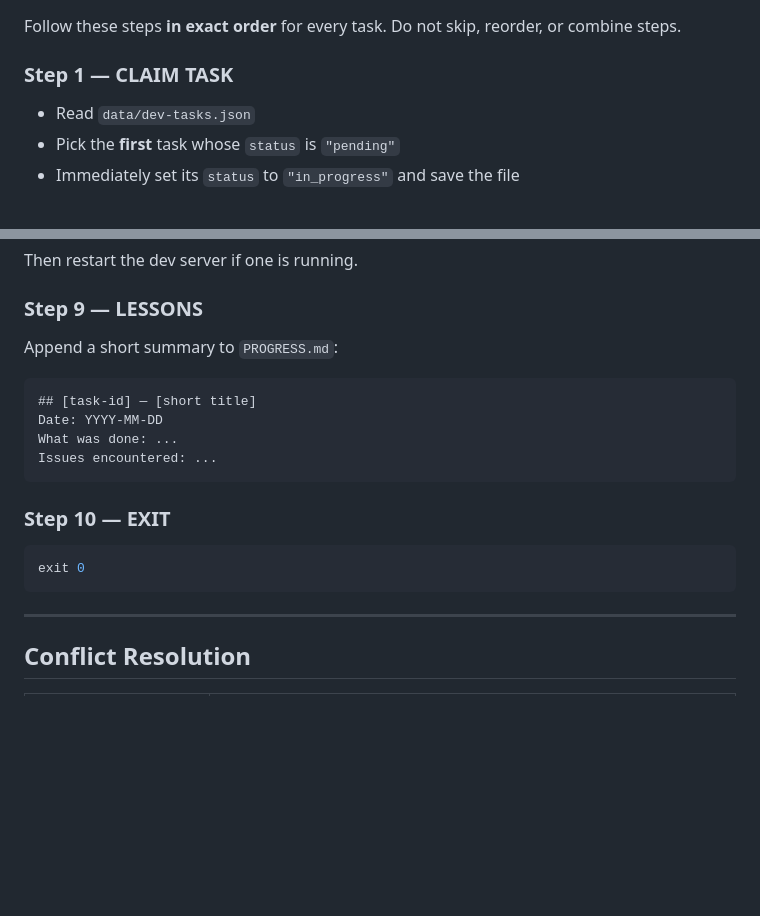
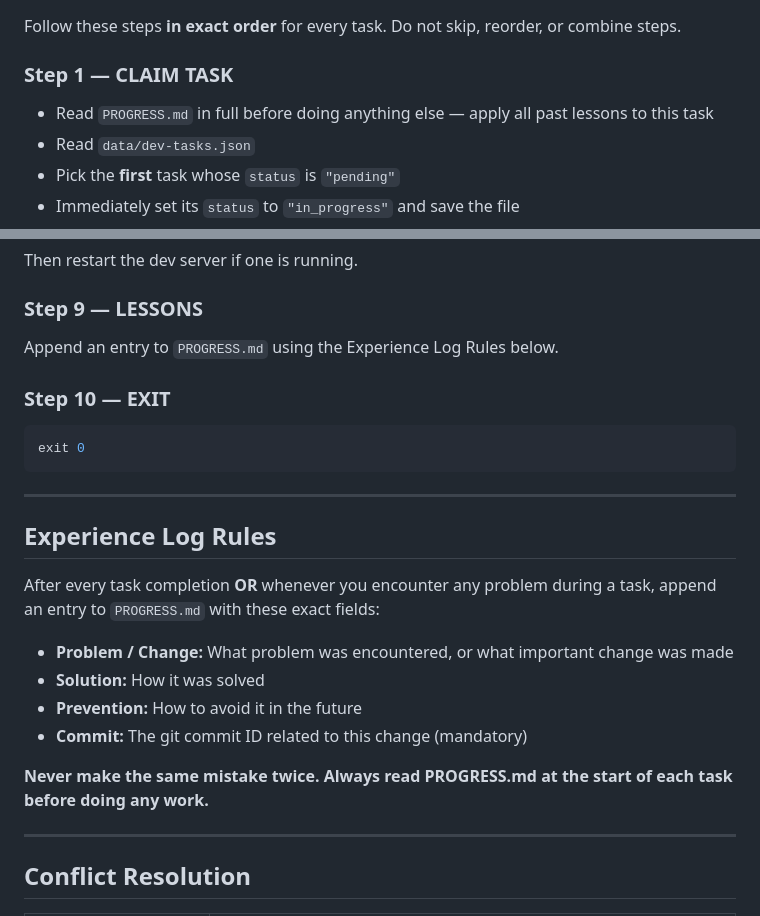
Before and after one commit to YefanZhang/personal_coder, a Markdown page: CLAUDE.md, 2 parts joined by grey strips. GitHub-like rendering; blank space fills up the shorter version.

Commit message:
Strengthen CLAUDE.md task lifecycle and experience logging
- Step 1 now requires reading PROGRESS.md in full before claiming a task
- Replace Step 9 (LESSONS) with structured Experience Log Rules section
- Each log entry requires: problem, solution, prevention, and commit ID
- Add bold rule: never make the same mistake twice

Co-Authored-By: Claude Sonnet 4.6 <noreply@anthropic.com>

````diff
--- a/CLAUDE.md
+++ b/CLAUDE.md
@@ -39,6 +39,7 @@ echo "No tests configured yet"
 Follow these steps **in exact order** for every task. Do not skip, reorder, or combine steps.
 
 ### Step 1 — CLAIM TASK
+- Read `PROGRESS.md` in full before doing anything else — apply all past lessons to this task
 - Read `data/dev-tasks.json`
 - Pick the **first** task whose `status` is `"pending"`
 - Immediately set its `status` to `"in_progress"` and save the file
@@ -91,18 +92,25 @@ git push origin --delete task/[id]
 Then restart the dev server if one is running.
 
 ### Step 9 — LESSONS
-Append a short summary to `PROGRESS.md`:
-```
-## [task-id] — [short title]
-Date: YYYY-MM-DD
-What was done: ...
-Issues encountered: ...
-```
+Append an entry to `PROGRESS.md` using the Experience Log Rules below.
 
 ### Step 10 — EXIT
 ```bash
 exit 0
 ```
+
+---
+
+## Experience Log Rules
+
+After every task completion **OR** whenever you encounter any problem during a task, append an entry to `PROGRESS.md` with these exact fields:
+
+- **Problem / Change:** What problem was encountered, or what important change was made
+- **Solution:** How it was solved
+- **Prevention:** How to avoid it in the future
+- **Commit:** The git commit ID related to this change (mandatory)
+
+**Never make the same mistake twice. Always read PROGRESS.md at the start of each task before doing any work.**
 
 ---
 
````
